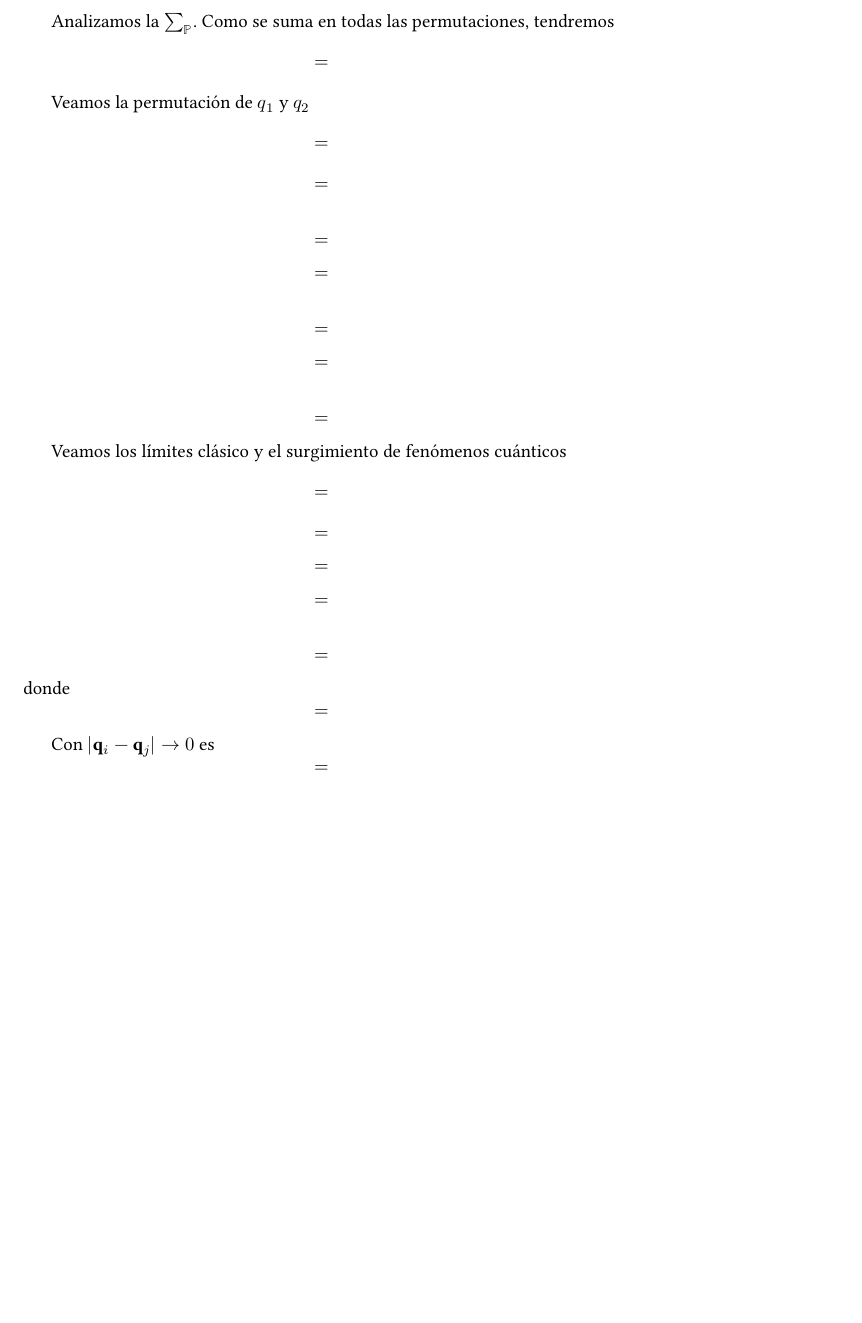
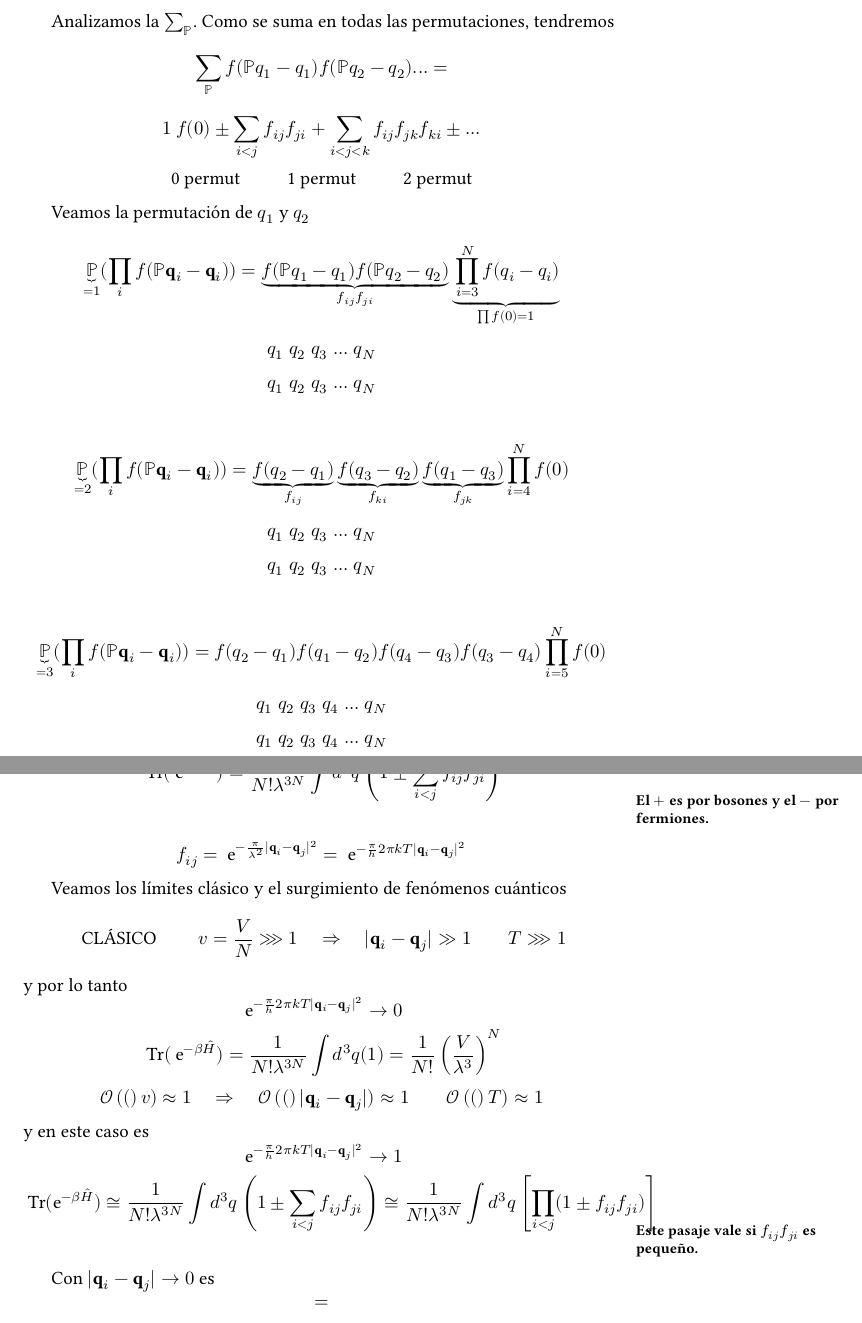
Before and after one commit to elavia/curso_basico_fisica_teorica, a LaTeX book (FT3/FT3.c4.tex): part of page 15 of 25 before the commit and two parts of pages 15 and 16 of 25 after it, the two joined at a grey line, cut so that both start at the same text, the shorter picture padded with empty space. Compiled offline with XeLaTeX.

Commit message:
fast typing

```diff
--- a/FT3/FT3.c4.tex
+++ b/FT3/FT3.c4.tex
@@ -773,56 +773,90 @@ Resultando
 
 Analizamos la $\sum_{\mathbb{P}}$. Como se suma en todas las permutaciones, tendremos
 \[
-	=
+	\sum_{\mathbb{P}} f(\mathbb{P}{q}_1 - {q}_1) f(\mathbb{P}{q}_2 - {q}_2) ... =
+\]
+\[
+	1 \: f(0) \pm \sum_{i<j} f_{ij} f_{ji} + \sum_{i<j<k} f_{ij} f_{jk} f_{ki} \pm ...
+\]
+\[
+	\text{ 0 permut } \qquad \text{ 1 permut } \qquad \text{ 2 permut }
 \]
 
 Veamos la permutación de $q_1$ y $q_2$
 \[
-	=
+	\underbrace{\mathbb{P}}_{=1} (\prod_i f( \mathbb{P}\vb{q}_i - \vb{q}_i ) ) =
+	\underbrace{f(\mathbb{P}{q}_1 - {q}_1) f(\mathbb{P}{q}_2 - {q}_2)}_{f_{ij}f_{ji}}
+	\underbrace{\prod_{i=3}^N f(q_i - q_i)}_{\prod f(0)=1}
 \]
 \[
-	=
+	q_1 \; q_2 \; q_3 \; ... \; q_N
+\]
+\[
+	q_1 \; q_2 \; q_3 \; ... \; q_N
 \]
 
 \[
-	=
+	\underbrace{\mathbb{P}}_{=2} (\prod_i f( \mathbb{P}\vb{q}_i - \vb{q}_i ) ) =
+	\underbrace{f( {q}_2 - {q}_1 )}_{f_{ij}} \underbrace{f( {q}_3 - {q}_2 )}_{f_{ki}}
+	\underbrace{f( {q}_1 - {q}_3 )}_{f_{jk}}
+	\prod_{i=4}^N f(0)
 \]
 \[
-	=
+	q_1 \; q_2 \; q_3 \; ... \; q_N
+\]
+\[
+	q_1 \; q_2 \; q_3 \; ... \; q_N
 \]
 
 \[
-	=
+	\underbrace{\mathbb{P}}_{=3} (\prod_i f( \mathbb{P}\vb{q}_i - \vb{q}_i ) ) =
+	f( {q}_2 - {q}_1 ) f( {q}_1 - {q}_2 ) f( {q}_4 - {q}_3 ) f( {q}_3 - {q}_4 )
+	\prod_{i=5}^N f(0)
 \]
 \[
-	=
+	q_1 \; q_2 \; q_3 \; q_4 \; ... \; q_N
 \]
-
 \[
-	=
+	q_1 \; q_2 \; q_3 \; q_4 \; ... \; q_N
+\]
+\[
+	\text{ Tr} (\euler^{-\beta\hat{H}}) = \frac{1}{N!\lambda^{3N}} \int d^{3}q
+	\left( 1 \pm \sum_{i<j} f_{ij} f_{ji}  \right)
+\]
+\notamargen{El $+$ es por bosones y el $-$ por fermiones.}
+\[
+	f_{ij} = \euler^{ -\frac{\pi}{\lambda^2} |\vb{q}_i - \vb{q}_j|^2} =
+	\euler^{ -\frac{\pi}{h} 2\pi k T |\vb{q}_i - \vb{q}_j|^2}
 \]
 
 Veamos los límites clásico y el surgimiento de fenómenos cuánticos
 \[
-	=
+	\text{ CLÁSICO } \qquad v = \frac{V}{N} \ggg 1 \quad \Rightarrow \quad
+	|\vb{q}_i - \vb{q}_j| \gg 1 \qquad T \ggg 1
+\]
+y por lo tanto
+\[
+	\euler^{ -\frac{\pi}{h} 2\pi k T |\vb{q}_i - \vb{q}_j|^2} \to 0
 \]
 \[
-	=
+	\text{ Tr} (\euler^{-\beta\hat{H}}) = \frac{1}{N!\lambda^{3N}} \int d^{3}q (1) =
+	\frac{1}{N!}\Frac{V}{\lambda^3}^N
 \]
 \[
-	=
+	\Or(v) \approx 1 \quad \Rightarrow \quad \Or(|\vb{q}_i - \vb{q}_j|) \approx 1 \qquad
+	\Or(T) \approx 1
+\]
+y en este caso es
+\[
+	\euler^{ -\frac{\pi}{h} 2\pi k T |\vb{q}_i - \vb{q}_j|^2} \to 1
 \]
 \[
-	=
+	\text{ Tr} (\euler^{-\beta\hat{H}}) \cong \frac{1}{N!\lambda^{3N}} \int d^{3}q
+	\left( 1 \pm \sum_{i<j} f_{ij} f_{ji}  \right) \cong
+	\frac{1}{N!\lambda^{3N}} \int d^{3}q
+	\left[ \prod_{i<j} (1 \pm f_{ij} f_{ji} ) \right]
 \]
-
-\[
-	=
-\]
-donde
-\[
-	=
-\]
+\notamargen{Este pasaje vale si $f_{ij} f_{ji}$ es pequeño.}
 
 Con $ | \vb{q}_i - \vb{q}_j| \to 0 $ es
 \[
```
Also changed, not shown: FT3/FT3.c4.pdf, FT3/FT3.volume.pdf.
